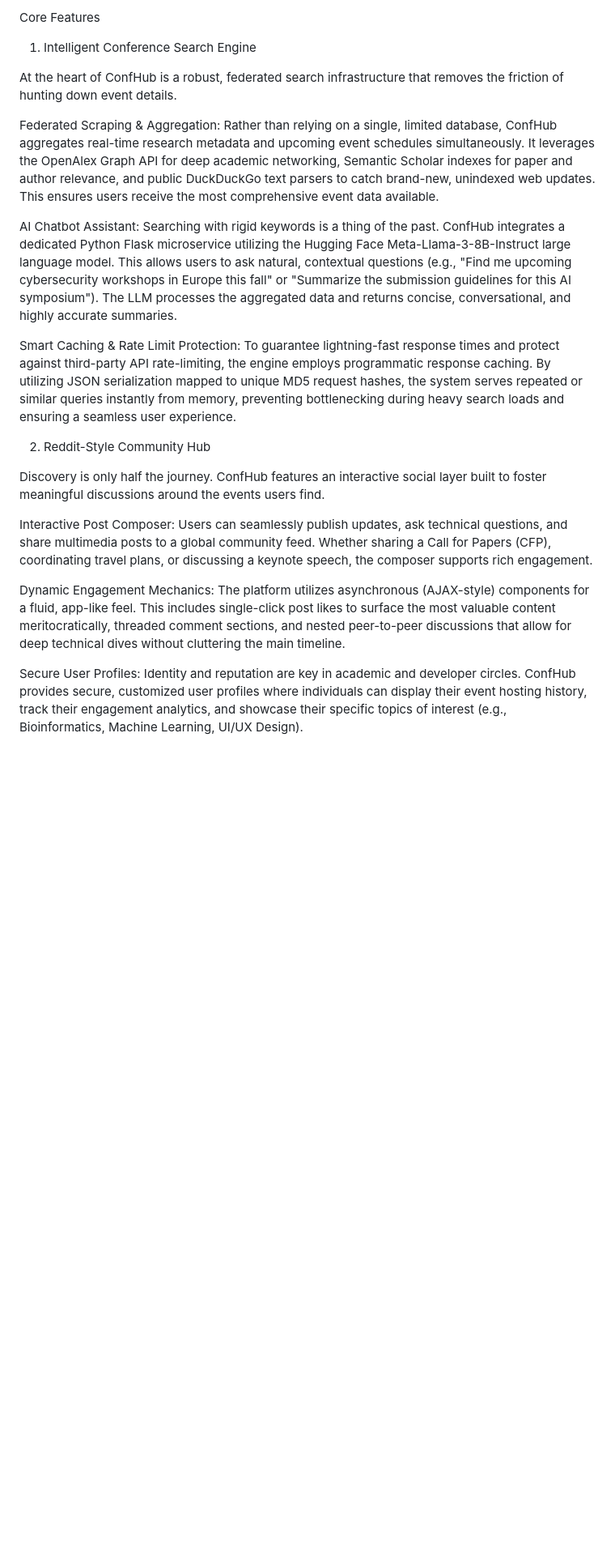
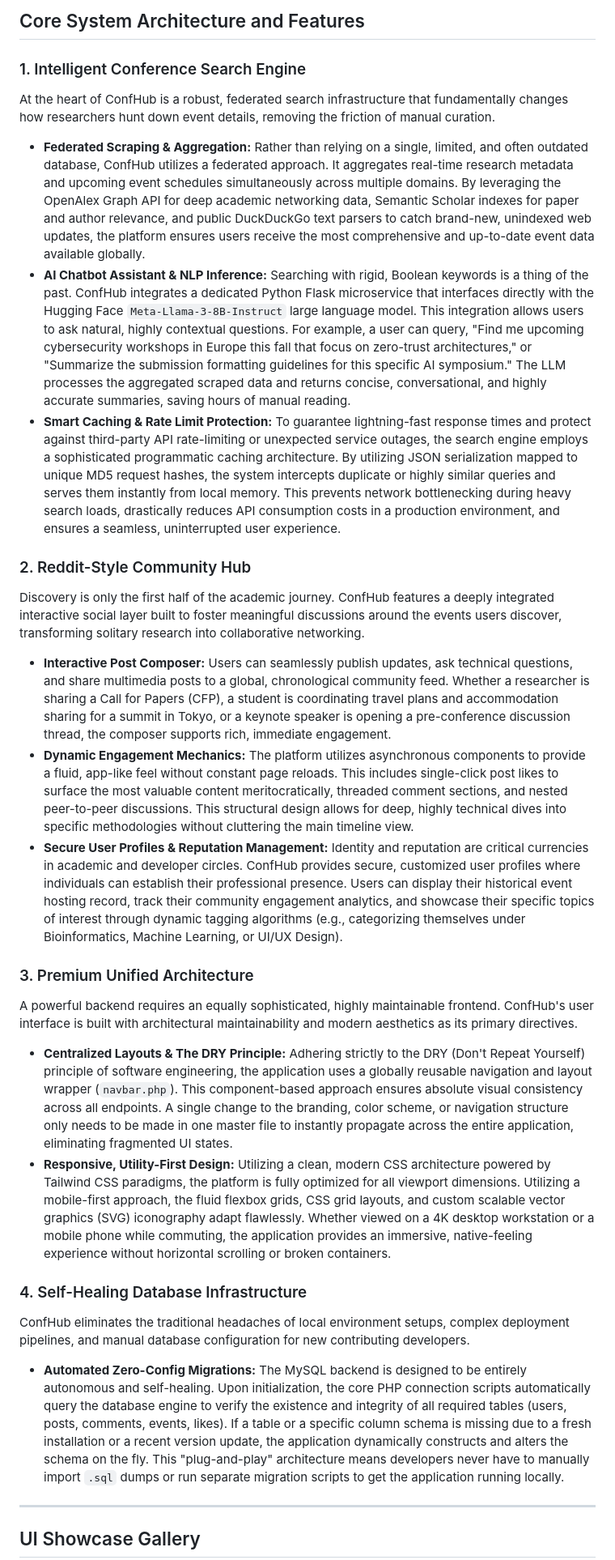
Before and after one commit to viperiq/ai-conference-search-community-hub, a Markdown page: README.md, the part around one of its changes. Shown at 81% size. Drawn GitHub-style; blank space fills up the shorter version.

```diff
--- a/README.md
+++ b/README.md
@@ -9,23 +11,32 @@ Replace this line with: ![ConfHub Dashboard](images/screenshot-main.png)
 
-Core Features
+## Core System Architecture and Features
 
-1. Intelligent Conference Search Engine
+### 1. Intelligent Conference Search Engine
+At the heart of ConfHub is a robust, federated search infrastructure that fundamentally changes how researchers hunt down event details, removing the friction of manual curation.
 
-At the heart of ConfHub is a robust, federated search infrastructure that removes the friction of hunting down event details.
+* **Federated Scraping & Aggregation:** Rather than relying on a single, limited, and often outdated database, ConfHub utilizes a federated approach. It aggregates real-time research metadata and upcoming event schedules simultaneously across multiple domains. By leveraging the OpenAlex Graph API for deep academic networking data, Semantic Scholar indexes for paper and author relevance, and public DuckDuckGo text parsers to catch brand-new, unindexed web updates, the platform ensures users receive the most comprehensive and up-to-date event data available globally.
+* **AI Chatbot Assistant & NLP Inference:** Searching with rigid, Boolean keywords is a thing of the past. ConfHub integrates a dedicated Python Flask microservice that interfaces directly with the Hugging Face `Meta-Llama-3-8B-Instruct` large language model. This integration allows users to ask natural, highly contextual questions. For example, a user can query, "Find me upcoming cybersecurity workshops in Europe this fall that focus on zero-trust architectures," or "Summarize the submission formatting guidelines for this specific AI symposium." The LLM processes the aggregated scraped data and returns concise, conversational, and highly accurate summaries, saving hours of manual reading.
+* **Smart Caching & Rate Limit Protection:** To guarantee lightning-fast response times and protect against third-party API rate-limiting or unexpected service outages, the search engine employs a sophisticated programmatic caching architecture. By utilizing JSON serialization mapped to unique MD5 request hashes, the system intercepts duplicate or highly similar queries and serves them instantly from local memory. This prevents network bottlenecking during heavy search loads, drastically reduces API consumption costs in a production environment, and ensures a seamless, uninterrupted user experience.
 
-Federated Scraping & Aggregation: Rather than relying on a single, limited database, ConfHub aggregates real-time research metadata and upcoming event schedules simultaneously. It leverages the OpenAlex Graph API for deep academic networking, Semantic Scholar indexes for paper and author relevance, and public DuckDuckGo text parsers to catch brand-new, unindexed web updates. This ensures users receive the most comprehensive event data available.
+### 2. Reddit-Style Community Hub
+Discovery is only the first half of the academic journey. ConfHub features a deeply integrated interactive social layer built to foster meaningful discussions around the events users discover, transforming solitary research into collaborative networking.
 
-AI Chatbot Assistant: Searching with rigid keywords is a thing of the past. ConfHub integrates a dedicated Python Flask microservice utilizing the Hugging Face Meta-Llama-3-8B-Instruct large language model. This allows users to ask natural, contextual questions (e.g., "Find me upcoming cybersecurity workshops in Europe this fall" or "Summarize the submission guidelines for this AI symposium"). The LLM processes the aggregated data and returns concise, conversational, and highly accurate summaries.
+* **Interactive Post Composer:** Users can seamlessly publish updates, ask technical questions, and share multimedia posts to a global, chronological community feed. Whether a researcher is sharing a Call for Papers (CFP), a student is coordinating travel plans and accommodation sharing for a summit in Tokyo, or a keynote speaker is opening a pre-conference discussion thread, the composer supports rich, immediate engagement.
+* **Dynamic Engagement Mechanics:** The platform utilizes asynchronous components to provide a fluid, app-like feel without constant page reloads. This includes single-click post likes to surface the most valuable content meritocratically, threaded comment sections, and nested peer-to-peer discussions. This structural design allows for deep, highly technical dives into specific methodologies without cluttering the main timeline view.
+* **Secure User Profiles & Reputation Management:** Identity and reputation are critical currencies in academic and developer circles. ConfHub provides secure, customized user profiles where individuals can establish their professional presence. Users can display their historical event hosting record, track their community engagement analytics, and showcase their specific topics of interest through dynamic tagging algorithms (e.g., categorizing themselves under Bioinformatics, Machine Learning, or UI/UX Design).
 
-Smart Caching & Rate Limit Protection: To guarantee lightning-fast response times and protect against third-party API rate-limiting, the engine employs programmatic response caching. By utilizing JSON serialization mapped to unique MD5 request hashes, the system serves repeated or similar queries instantly from memory, preventing bottlenecking during heavy search loads and ensuring a seamless user experience.
+### 3. Premium Unified Architecture
+A powerful backend requires an equally sophisticated, highly maintainable frontend. ConfHub's user interface is built with architectural maintainability and modern aesthetics as its primary directives.
 
-2. Reddit-Style Community Hub
+* **Centralized Layouts & The DRY Principle:** Adhering strictly to the DRY (Don't Repeat Yourself) principle of software engineering, the application uses a globally reusable navigation and layout wrapper (`navbar.php`). This component-based approach ensures absolute visual consistency across all endpoints. A single change to the branding, color scheme, or navigation structure only needs to be made in one master file to instantly propagate across the entire application, eliminating fragmented UI states.
+* **Responsive, Utility-First Design:** Utilizing a clean, modern CSS architecture powered by Tailwind CSS paradigms, the platform is fully optimized for all viewport dimensions. Utilizing a mobile-first approach, the fluid flexbox grids, CSS grid layouts, and custom scalable vector graphics (SVG) iconography adapt flawlessly. Whether viewed on a 4K desktop workstation or a mobile phone while commuting, the application provides an immersive, native-feeling experience without horizontal scrolling or broken containers.
 
-Discovery is only half the journey. ConfHub features an interactive social layer built to foster meaningful discussions around the events users find.
+### 4. Self-Healing Database Infrastructure
+ConfHub eliminates the traditional headaches of local environment setups, complex deployment pipelines, and manual database configuration for new contributing developers.
 
-Interactive Post Composer: Users can seamlessly publish updates, ask technical questions, and share multimedia posts to a global community feed. Whether sharing a Call for Papers (CFP), coordinating travel plans, or discussing a keynote speech, the composer supports rich engagement.
+* **Automated Zero-Config Migrations:** The MySQL backend is designed to be entirely autonomous and self-healing. Upon initialization, the core PHP connection scripts automatically query the database engine to verify the existence and integrity of all required tables (users, posts, comments, events, likes). If a table or a specific column schema is missing due to a fresh installation or a recent version update, the application dynamically constructs and alters the schema on the fly. This "plug-and-play" architecture means developers never have to manually import `.sql` dumps or run separate migration scripts to get the application running locally.
 
-Dynamic Engagement Mechanics: The platform utilizes asynchronous (AJAX-style) components for a fluid, app-like feel. This includes single-click post likes to surface the most valuable content meritocratically, threaded comment sections, and nested peer-to-peer discussions that allow for deep technical dives without cluttering the main timeline.
+---
 
-Secure User Profiles: Identity and reputation are key in academic and developer circles. ConfHub provides secure, customized user profiles where individuals can display their event hosting history, track their engagement analytics, and showcase their specific topics of interest (e.g., Bioinformatics, Machine Learning, UI/UX Design).
+## UI Showcase Gallery
 
```
Also changed, not shown: other parts of README.md (+43 -116 lines).
